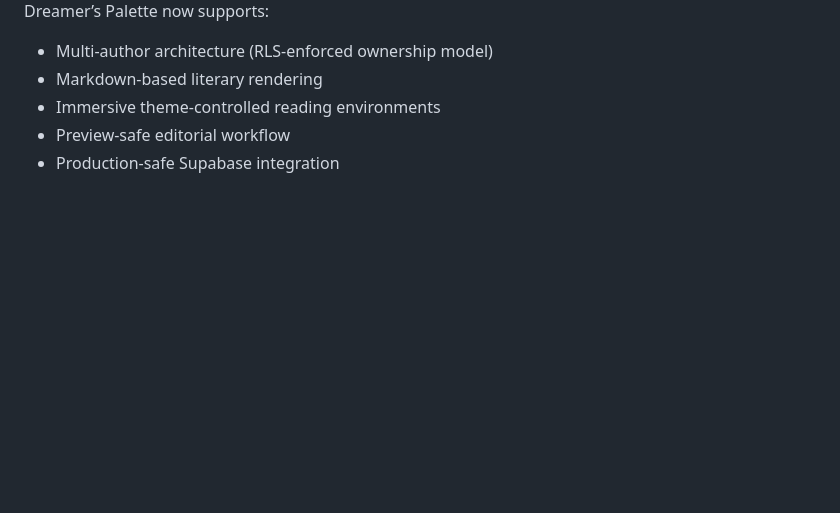
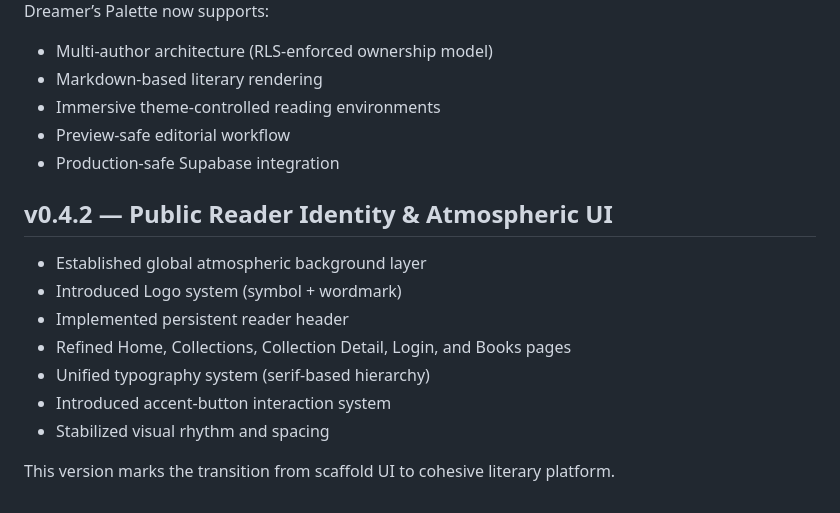
Before and after one commit to Tapuwa-Dhliwayo/DreamersPalette, a Markdown page: docs/VERSION_HISTORY.md, the part around the change. Rendered like a GitHub page; blank space fills up the shorter version.

Commit message:
release(v0.4.2): public reader identity & UI stabilization
- Implemented persistent global atmospheric background (lighthouse theme)
- Refactored ReaderLayout layering for fixed background + neutral wash
- Introduced Logo system (symbol + wordmark, accent-aware)
- Built persistent ReaderHeader (hidden on home, contextual navigation support)
- Implemented accent-button navigation system
- Refined HomePage with hero, featured collections, and structured layout
- Rebuilt Collections page with immersive preview cards
- Enhanced CollectionDetail layout with editorial typography
- Styled Login page with glass surface and accent-aware inputs
- Added Books coming-soon surface aligned with reader aesthetic
- Unified typography scale (serif hierarchy) across public pages
- Standardized spacing rhythm and removed dashboard-style weights

This release stabilizes the public reader experience and establishes
Dreamer's Palette's visual identity and atmospheric design system.

```diff
--- a/docs/VERSION_HISTORY.md
+++ b/docs/VERSION_HISTORY.md
@@ -441,3 +441,15 @@ Dreamer’s Palette now supports:
 - Immersive theme-controlled reading environments
 - Preview-safe editorial workflow
 - Production-safe Supabase integration
+
+## v0.4.2 — Public Reader Identity & Atmospheric UI
+
+- Established global atmospheric background layer
+- Introduced Logo system (symbol + wordmark)
+- Implemented persistent reader header
+- Refined Home, Collections, Collection Detail, Login, and Books pages
+- Unified typography system (serif-based hierarchy)
+- Introduced accent-button interaction system
+- Stabilized visual rhythm and spacing
+
+This version marks the transition from scaffold UI to cohesive literary platform.
```
